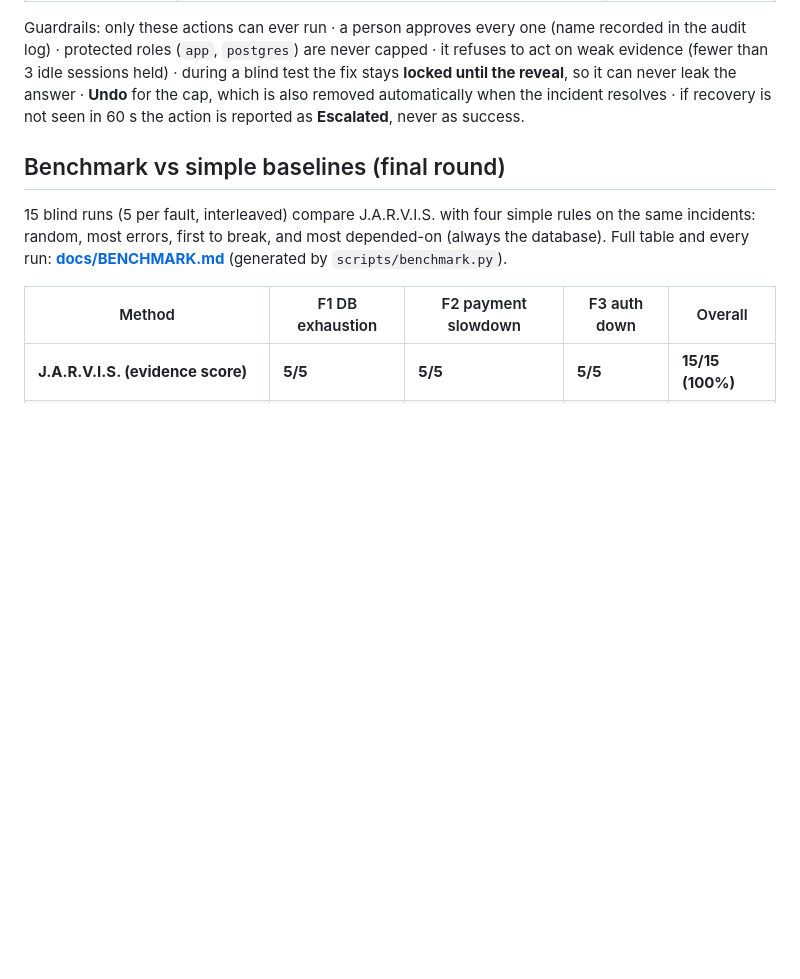
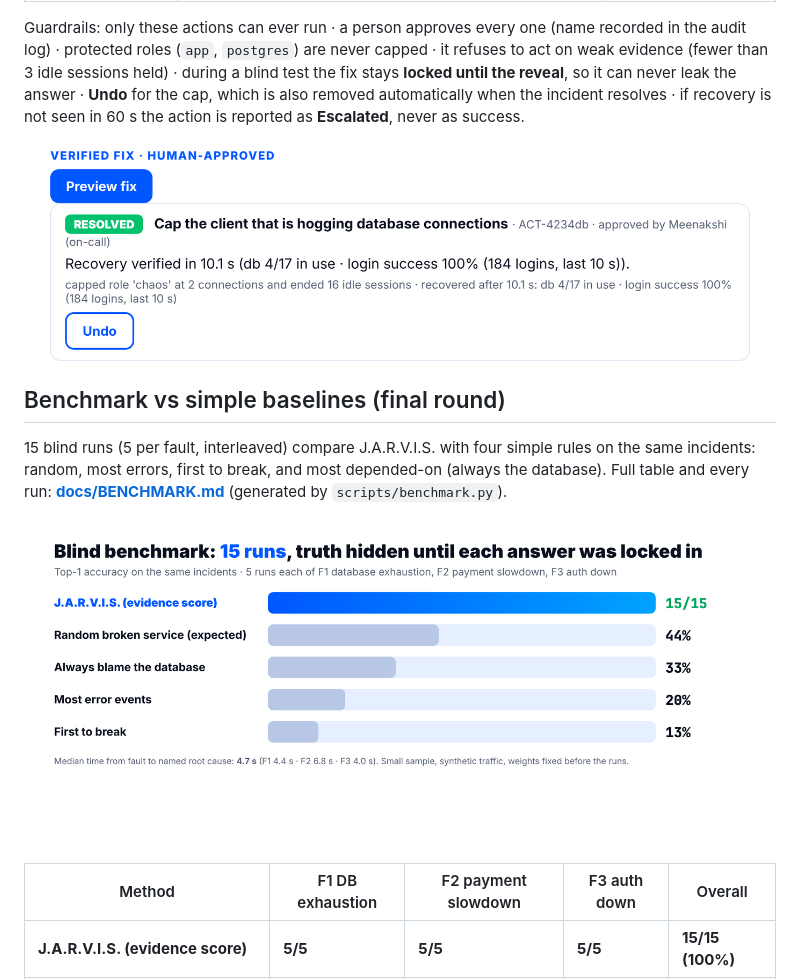
Before and after one commit to meenakshisatpathy20-del/J.A.R.V.I.S, a Markdown page: README.md, the part around the change. GitHub-like rendering; pictures changed too: docs/screenshots/benchmark.png (added), docs/screenshots/verified-fix.png (added); blank space fills up the shorter version.

Commit message:
Screenshots: verified fix and benchmark chart; runbook wording now points to the verified fix

```diff
--- a/README.md
+++ b/README.md
@@ -80,10 +80,14 @@ sessions held) · during a blind test the fix stays **locked until the reveal**,
 **Undo** for the cap, which is also removed automatically when the incident resolves · if recovery is not seen in
 60 s the action is reported as **Escalated**, never as success.
 
+<img src="docs/screenshots/verified-fix.png" alt="Verified fix panel: RESOLVED, cap applied to the hogging client, recovery verified in 10.1 s, approved by name, with Undo">
+
 ## Benchmark vs simple baselines (final round)
 15 blind runs (5 per fault, interleaved) compare J.A.R.V.I.S. with four simple rules on the same incidents:
 random, most errors, first to break, and most depended-on (always the database).
 Full table and every run: **[docs/BENCHMARK.md](docs/BENCHMARK.md)** (generated by `scripts/benchmark.py`).
+
+<img src="docs/screenshots/benchmark.png" alt="Benchmark chart: J.A.R.V.I.S. 15/15, random 44%, always blame the database 33%, most errors 20%, first to break 13%">
 
 | Method | F1 DB exhaustion | F2 payment slowdown | F3 auth down | Overall |
 |---|---|---|---|---|
```
Also changed, not shown: 1 other file.
